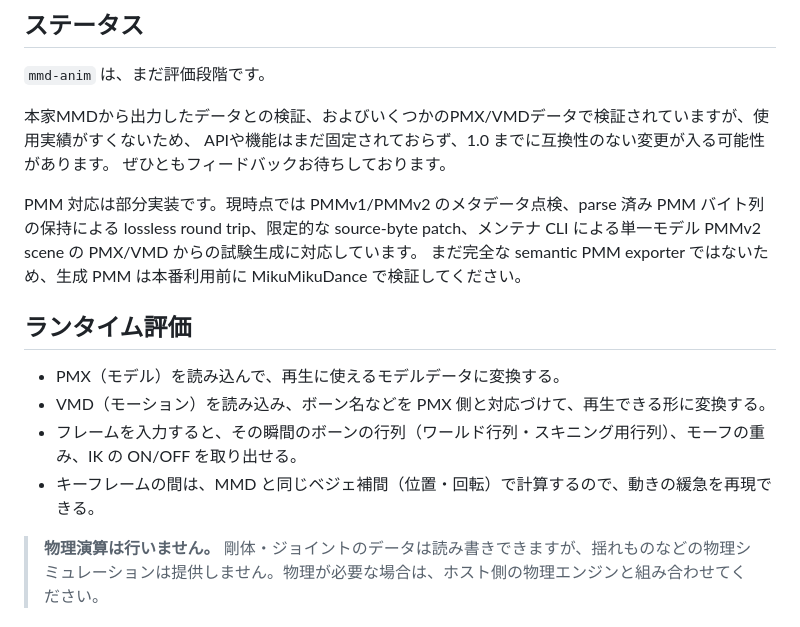
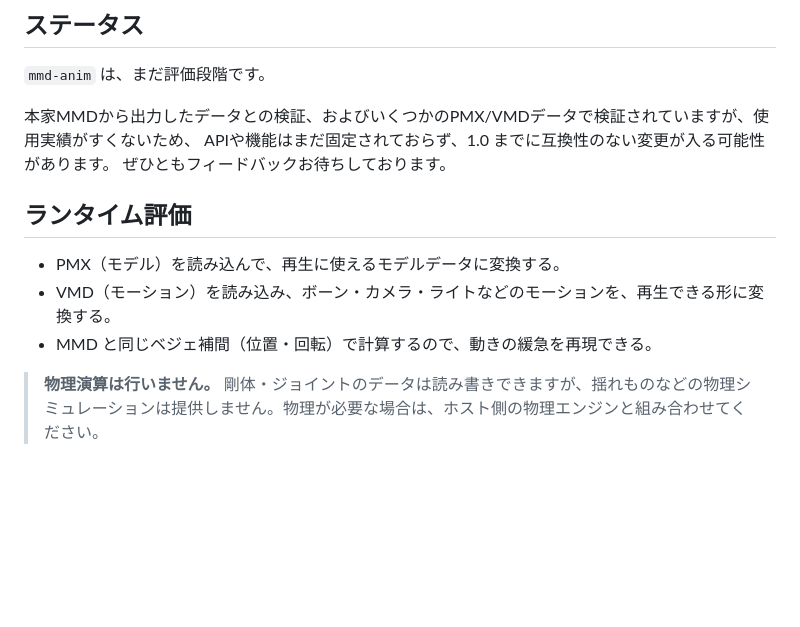
Before and after one commit to yohawing/mmd-anim, a Markdown page: docs/README.ja.md, the part around the change. Rendered like a GitHub page; blank space fills up the shorter version.

Commit message:
docs: sync English README with Japanese source

```diff
--- a/docs/README.ja.md
+++ b/docs/README.ja.md
@@ -15,16 +15,11 @@ PMX/VMD を読み込み、任意フレームからワールド行列、スキニ
 APIや機能はまだ固定されておらず、1.0 までに互換性のない変更が入る可能性があります。
 ぜひともフィードバックお待ちしております。
 
-PMM 対応は部分実装です。現時点では PMMv1/PMMv2 のメタデータ点検、parse 済み PMM バイト列の保持による
-lossless round trip、限定的な source-byte patch、メンテナ CLI による単一モデル PMMv2 scene の PMX/VMD からの試験生成に対応しています。
-まだ完全な semantic PMM exporter ではないため、生成 PMM は本番利用前に MikuMikuDance で検証してください。
-
 ## ランタイム評価
 
 - PMX（モデル）を読み込んで、再生に使えるモデルデータに変換する。
-- VMD（モーション）を読み込み、ボーン名などを PMX 側と対応づけて、再生できる形に変換する。
-- フレームを入力すると、その瞬間のボーンの行列（ワールド行列・スキニング用行列）、モーフの重み、IK の ON/OFF を取り出せる。
-- キーフレームの間は、MMD と同じベジェ補間（位置・回転）で計算するので、動きの緩急を再現できる。
+- VMD（モーション）を読み込み、ボーン・カメラ・ライトなどのモーションを、再生できる形に変換する。
+- MMD と同じベジェ補間（位置・回転）で計算するので、動きの緩急を再現できる。
 
 > **物理演算は行いません。** 剛体・ジョイントのデータは読み書きできますが、揺れものなどの物理シミュレーションは提供しません。物理が必要な場合は、ホスト側の物理エンジンと組み合わせてください。
 
```
Also changed, not shown: README.md (+1 -8 lines).
